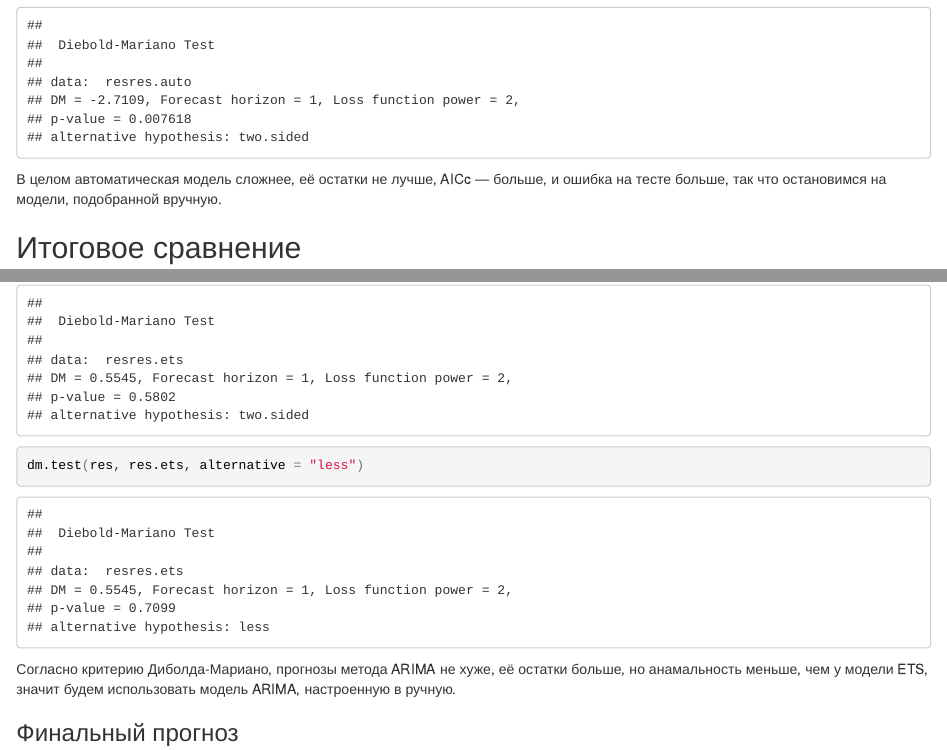
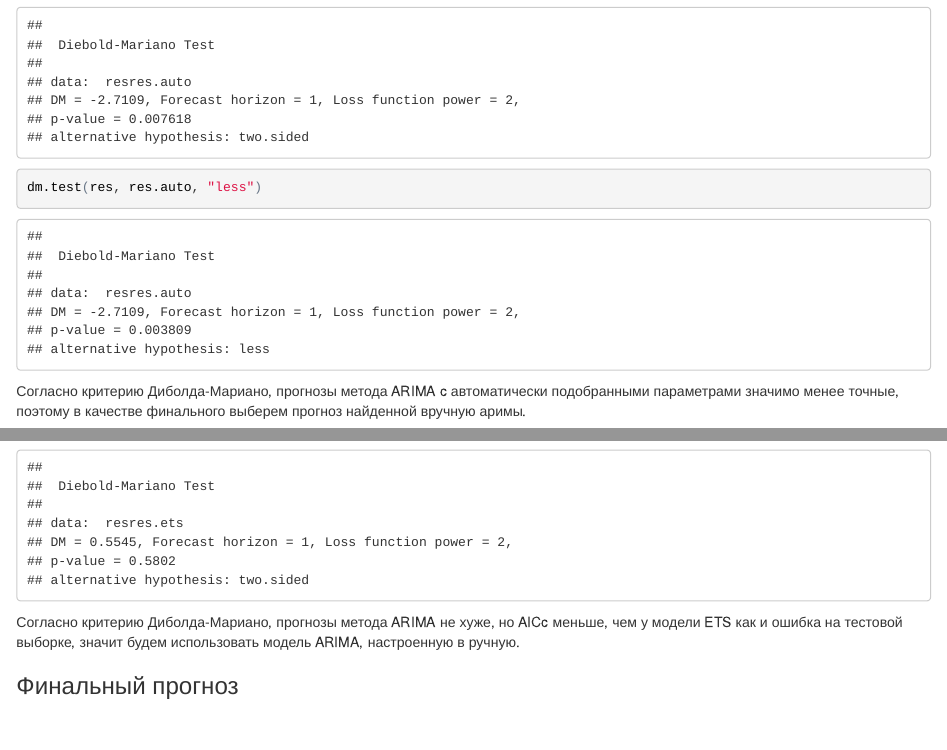
Before and after one commit to smirnovevgeny/Applied-Statistics, an R Markdown document (Home task 4/regression.Rmd): the page in a window 1100 px wide, from 18560 px down, and a second part further down, joined at a grey line. The pictures show the output file Home task 4/regression.html that the author committed with the source, opened offline.

Commit message:
significant change

````diff
--- a/Home task 4/regression.Rmd
+++ b/Home task 4/regression.Rmd
@@ -285,9 +285,11 @@ grid()
 lines(c(min(res, res.auto), max(res, res.auto))*2, c(min(res, res.auto), max(res, res.auto))*2, col="red")
 
 dm.test(res, res.auto)
+dm.test(res, res.auto, "less")
 ```
 
-В целом автоматическая модель сложнее, её остатки не лучше, AICc — больше, и ошибка на тесте больше, так что остановимся на модели, подобранной вручную.
+Согласно критерию Диболда-Мариано, прогнозы метода ARIMA c автоматически подобранными параметрами значимо менее точные, поэтому в качестве финального выберем прогноз найденной вручную аримы.
+
 
 ## Итоговое сравнение
 Сравним остатки лучших моделей ARIMA и ETS, одинаково обрезав их начало так, чтобы у обоих методов они были правильно определены:
@@ -302,9 +304,8 @@ plot(res, res.ets,
  lines(c(min(c(res, res.ets), na.rm=T), max(c(res, res.ets), na.rm=T)), c(min(c(res, res.ets), na.rm=T), max(c(res, res.ets), na.rm=T)), col="red")
 
 dm.test(res, res.ets)
-dm.test(res, res.ets, alternative = "less")
 ```
-Согласно критерию Диболда-Мариано, прогнозы метода ARIMA не хуже, её остатки больше, но анамальность меньше, чем у модели ETS, значит будем использовать модель ARIMA, настроенную в ручную.
+Согласно критерию Диболда-Мариано, прогнозы метода ARIMA не хуже, но AICc меньше, чем у модели ETS как и ошибка на тестовой выборке, значит будем использовать модель ARIMA, настроенную в ручную.
 
 
 ### Финальный прогноз
````
Also changed, not shown: Home task 4/regression.html.
